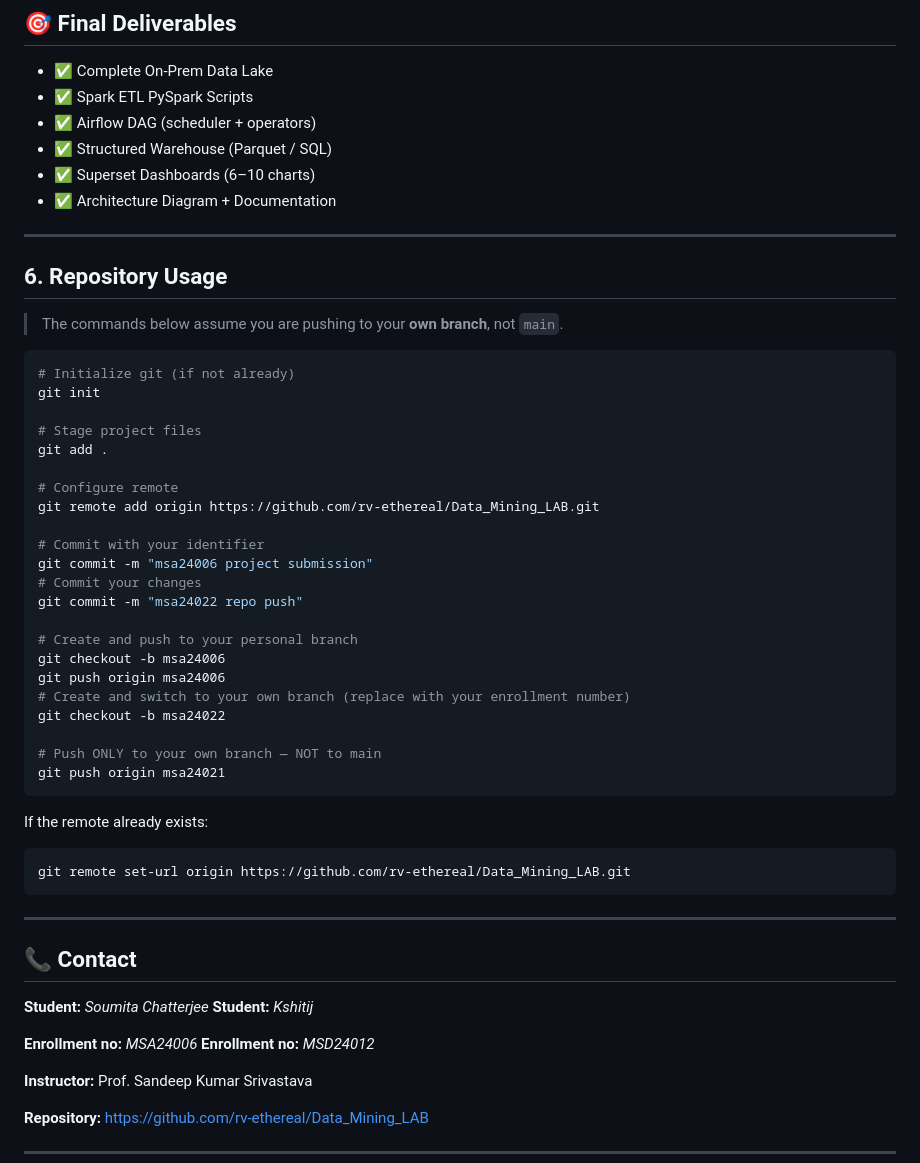
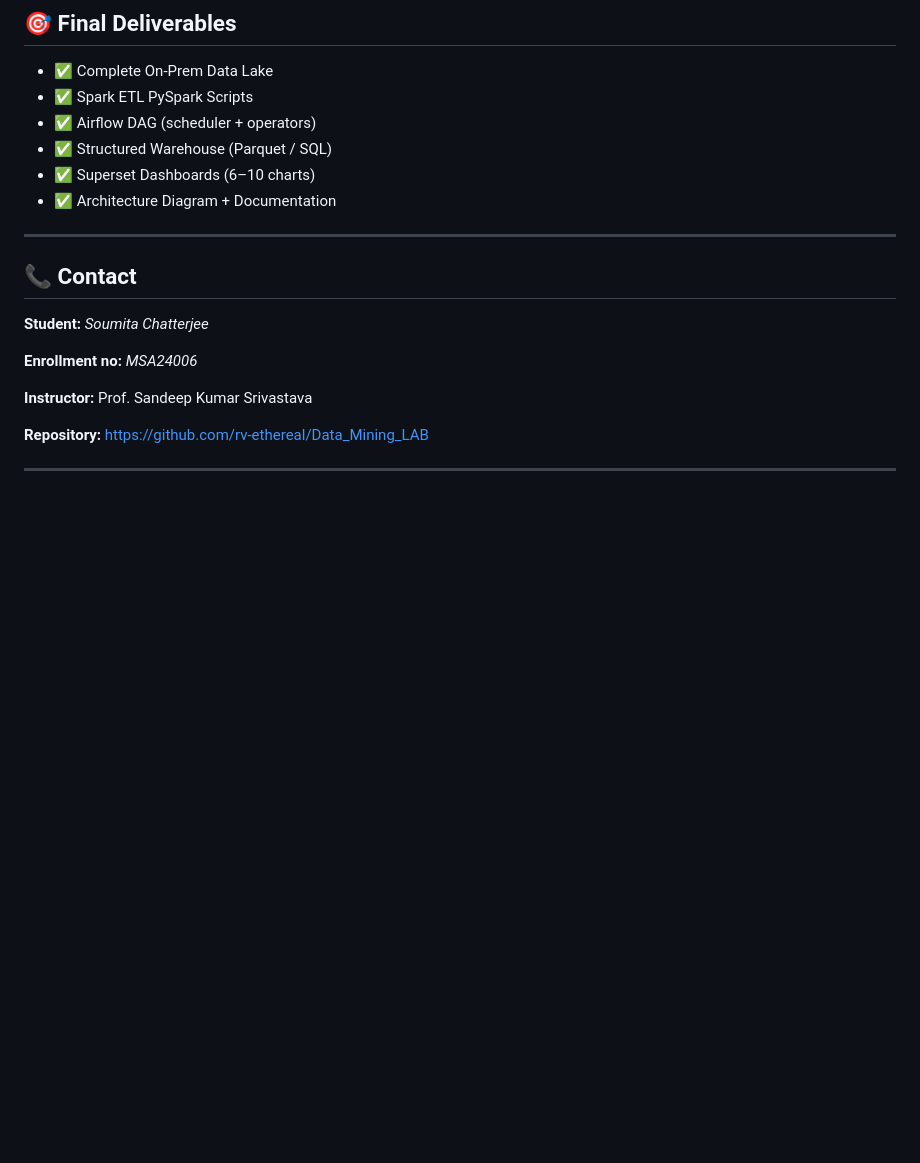
Before and after one commit to rv-ethereal/Data_Mining_LAB, a Markdown page: README.md, the part around the change. Drawn GitHub-style; blank space fills up the shorter version.

Commit message:
MSA24006 Assignment

````diff
--- a/README.md
+++ b/README.md
@@ -273,50 +273,13 @@ Typical dashboards:
 
 ---
 
-## 6. Repository Usage
 
-> The commands below assume you are pushing to your **own branch**, not `main`.
-
-```bash
-# Initialize git (if not already)
-git init
-
-# Stage project files
-git add .
-
-# Configure remote
-git remote add origin https://github.com/rv-ethereal/Data_Mining_LAB.git
-
-# Commit with your identifier
-git commit -m "msa24006 project submission"
-# Commit your changes
-git commit -m "msa24022 repo push"
-
-# Create and push to your personal branch
-git checkout -b msa24006
-git push origin msa24006
-# Create and switch to your own branch (replace with your enrollment number)
-git checkout -b msa24022
-
-# Push ONLY to your own branch — NOT to main
-git push origin msa24021
-```
-
-If the remote already exists:
-
-```bash
-git remote set-url origin https://github.com/rv-ethereal/Data_Mining_LAB.git
-```
-
----
 
 ## 📞 Contact
 
 **Student:** *Soumita Chatterjee*
-**Student:** _Kshitij_
 
 **Enrollment no:** *MSA24006*
-**Enrollment no:** _MSD24012_
 
 **Instructor:** Prof. Sandeep Kumar Srivastava
 
````
